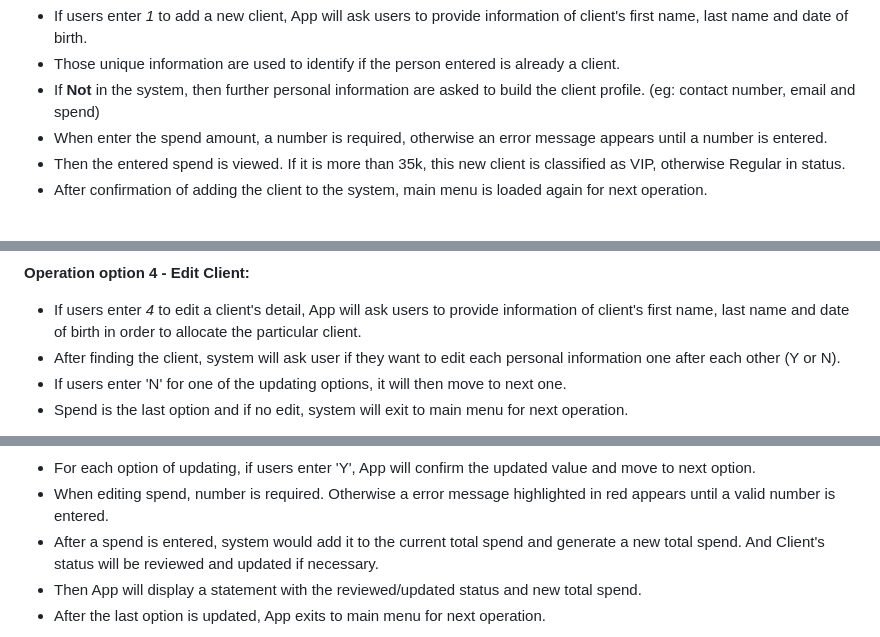
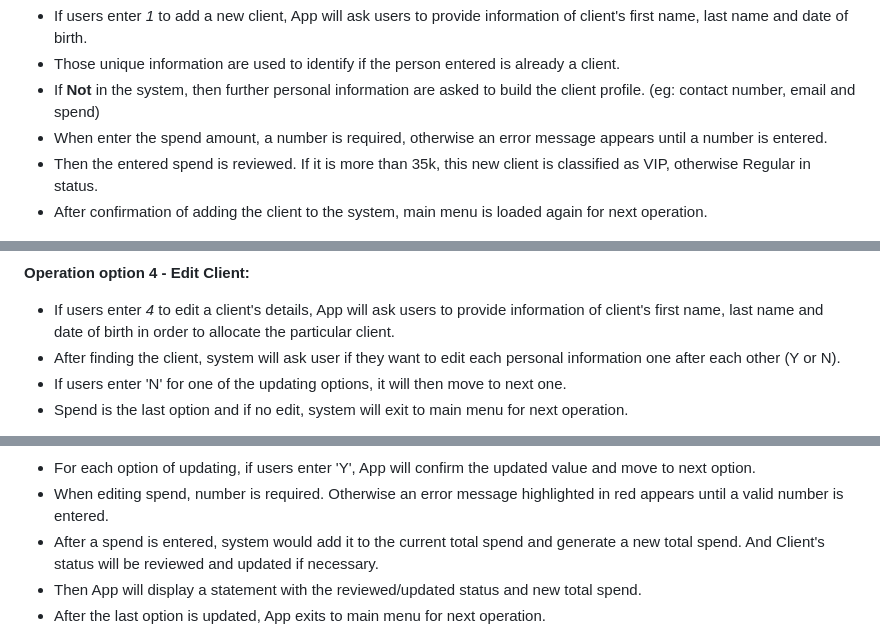
Before and after one commit to yuyizhong/clientprofile, a Markdown page: README.md, 3 parts joined by grey strips. Rendered like a GitHub page.

```diff
--- a/README.md
+++ b/README.md
@@ -60,7 +60,7 @@ As a sales person or account manager, users would like to have an easy access to
 * Those unique information are used to identify if the person entered is already a client.
 * If **Not** in the system, then further personal information are asked to build the client profile. (eg: contact number, email and spend)
 * When enter the spend amount, a number is required, otherwise an error message appears until a number is entered.
-* Then the entered spend is viewed. If it is more than 35k, this new client is classified as VIP, otherwise Regular in status.
+* Then the entered spend is reviewed. If it is more than 35k, this new client is classified as VIP, otherwise Regular in status.
 * After confirmation of adding the client to the system, main menu is loaded again for next operation.
 
 ![Add-Client-1](assets/images/add-client1-1.png)
@@ -106,7 +106,7 @@ As a sales person or account manager, users would like to have an easy access to
 ![Delete-client-Y](assets/images/delete-client3.png)
 
 **Operation option 4 - Edit Client:**
-* If users enter *4* to edit a client's detail, App will ask users to provide information of client's first name, last name and date of birth in order to allocate the particular client.
+* If users enter *4* to edit a client's details, App will ask users to provide information of client's first name, last name and date of birth in order to allocate the particular client.
 * After finding the client, system will ask user if they want to edit each personal information one after each other (Y or N).
 * If users enter 'N' for one of the updating options, it will then move to next one.
 * Spend is the last option and if no edit, system will exit to main menu for next operation.
@@ -115,7 +115,7 @@ As a sales person or account manager, users would like to have an easy access to
 ![Edit-client-Y-N](assets/images/edit-client1-2.png)
 
 * For each option of updating, if users enter 'Y', App will confirm the updated value and move to next option.
-* When editing spend, number is required. Otherwise a error message highlighted in red appears until a valid number is entered.
+* When editing spend, number is required. Otherwise an error message highlighted in red appears until a valid number is entered.
 * After a spend is entered, system would add it to the current total spend and generate a new total spend. And Client's status will be reviewed and updated if necessary.
 * Then App will display a statement with the reviewed/updated status and new total spend.
 * After the last option is updated, App exits to main menu for next operation.
```
Also changed, not shown: other parts of README.md (+10 -11 lines).
